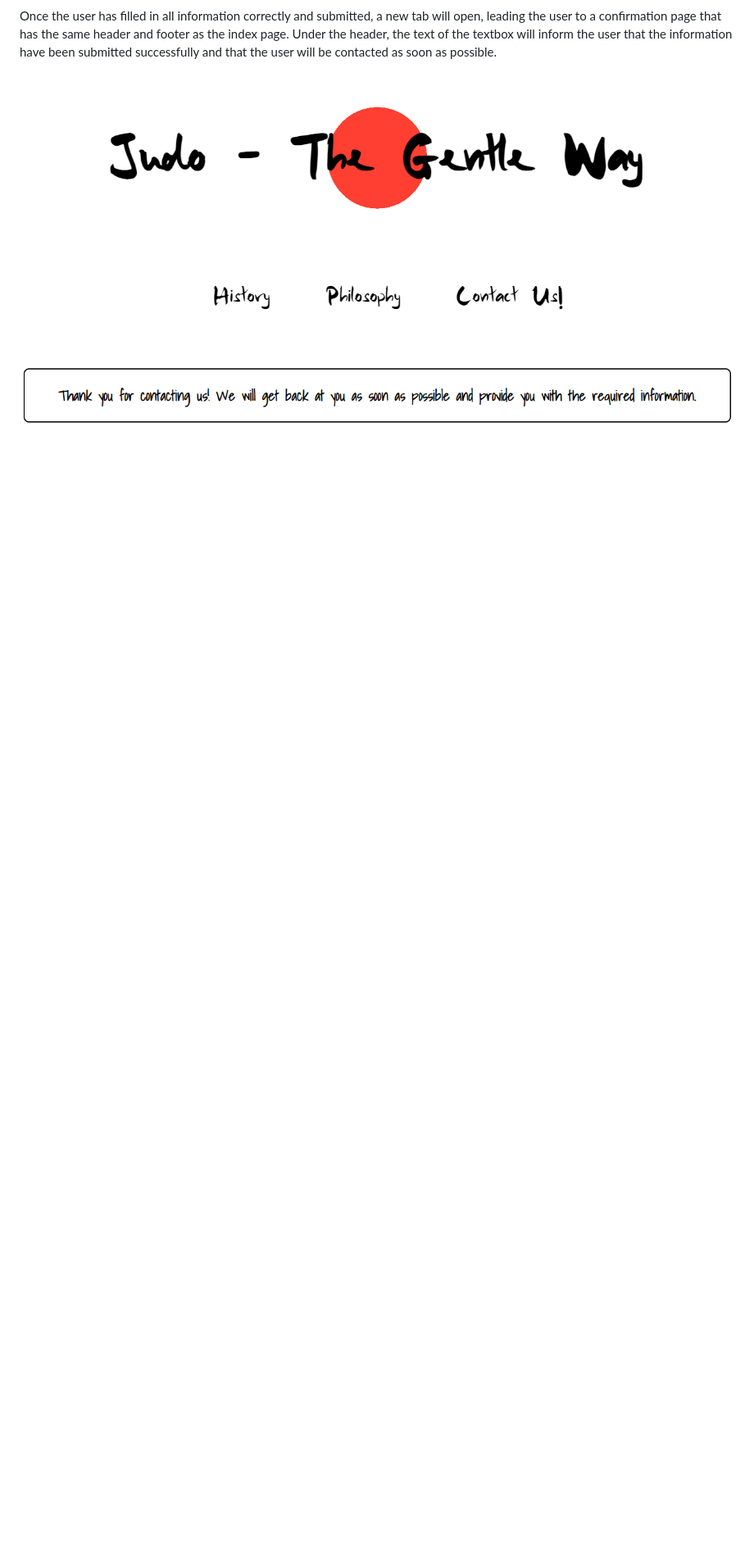
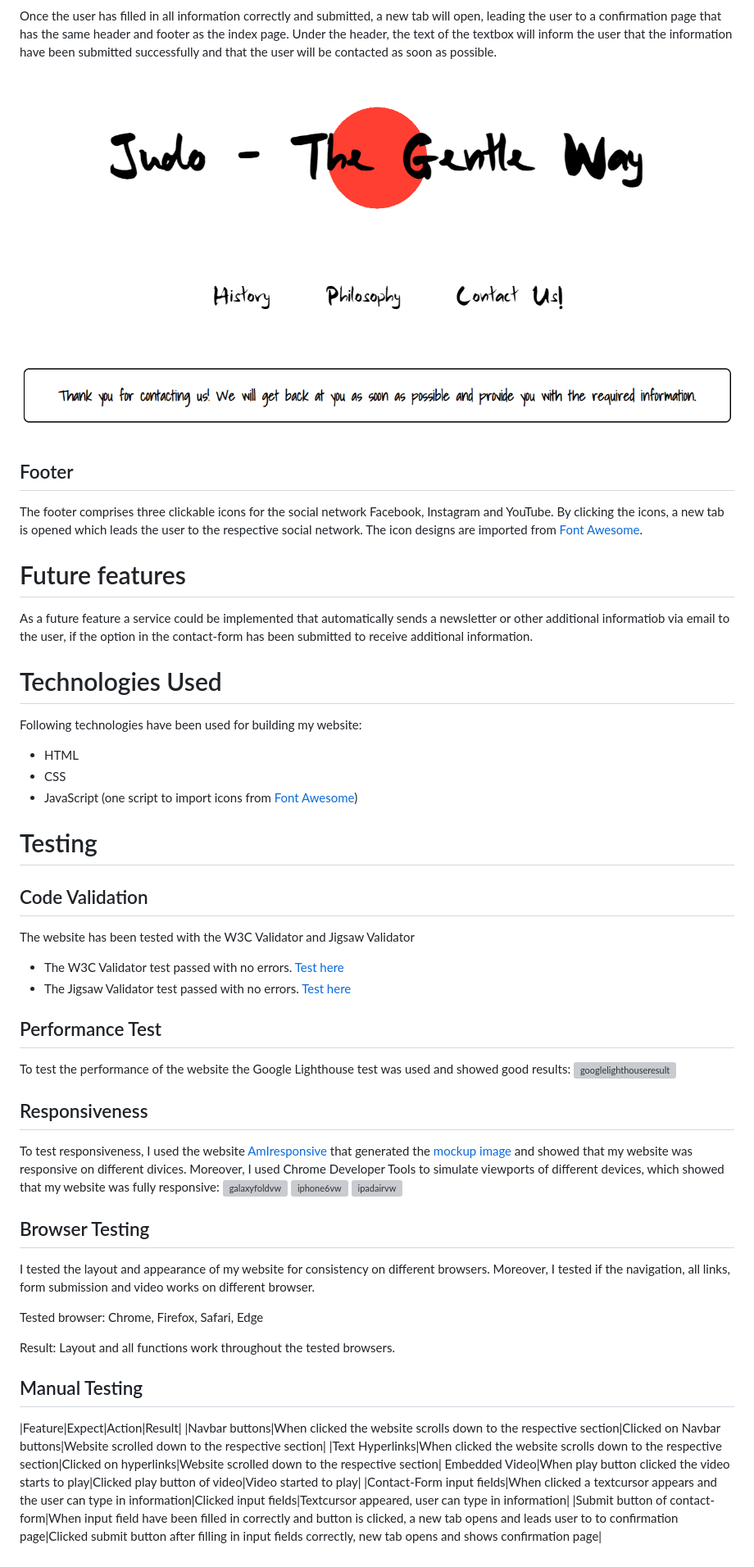
Before and after one commit to HerFri/Judo-The-Gentle-Way, a Markdown page: README.md, the part around the change printed below. Shown: that part at 82% size. Drawn GitHub-style; blank space fills up the shorter version; grey boxes are pictures that could not be loaded.

Commit message:
add performance.jpg, added text to readme

```diff
--- a/README.md
+++ b/README.md
@@ -91,3 +96,53 @@ In the contact section the user will find a contact-form, which can be filled in
 
 Once the user has filled in all information correctly and submitted, a new tab will open, leading the user to a confirmation page that has the same header and footer as the index page. Under the header, the text of the textbox will inform the user that the information have been submitted successfully and that the user will be contacted as soon as possible.
 ![confirmationpage](https://github.com/HerFri/Judo-The-Gentle-Way/blob/main/readmeimages/confirmationpage.PNG?raw=true)
+
+## Footer
+The footer comprises three clickable icons for the social network Facebook, Instagram and YouTube. By clicking the icons, a new tab is opened which leads the user to the respective social network.
+The icon designs are imported from [Font Awesome](https://fontawesome.com/).
+
+
+# Future features
+As a future feature a service could be implemented that automatically sends a newsletter or other additional informatiob via email to the user, if the option in the contact-form has been submitted to receive additional information.
+
+# Technologies Used
+Following technologies have been used for building my website:
+
+* HTML
+* CSS
+* JavaScript (one script to import icons from [Font Awesome](https://fontawesome.com/))
+
+# Testing
+## Code Validation
+The website has been tested with the W3C Validator and Jigsaw Validator
+* The W3C Validator test passed with no errors. [Test here](https://validator.w3.org/nu/?doc=https%3A%2F%2Fherfri.github.io%2FJudo-The-Gentle-Way%2F)
+* The Jigsaw Validator test passed with no errors. [Test here](https://jigsaw.w3.org/css-validator/validator?uri=https%3A%2F%2Fherfri.github.io%2FJudo-The-Gentle-Way%2F&profile=css3svg&usermedium=all&warning=1&vextwarning=&lang=de)
+
+## Performance Test
+To test the performance of the website the Google Lighthouse test was used and showed good results:
+![googlelighthouseresult]()
+
+## Responsiveness
+To test responsiveness, I used the website [AmIresponsive](https://ui.dev/amiresponsive?url=https://herfri.github.io/Judo-The-Gentle-Way/) that generated the [mockup image](https://github.com/HerFri/Judo-The-Gentle-Way/blob/main/readmeimages/mockup.PNG?raw=true) and showed that my website was responsive on different divices.
+Moreover, I used Chrome Developer Tools to simulate viewports of different devices, which showed that my website was fully responsive:
+![galaxyfoldvw]()
+![iphone6vw]()
+![ipadairvw]()
+
+## Browser Testing
+
+I tested the layout and appearance of my website for consistency on different browsers.
+Moreover, I tested if the navigation, all links, form submission and video works on different browser.
+
+Tested browser: Chrome, Firefox, Safari, Edge
+
+Result: Layout and all functions work throughout the tested browsers.
+
+## Manual Testing
+
+|Feature|Expect|Action|Result|
+|Navbar buttons|When clicked the website scrolls down to the respective section|Clicked on Navbar buttons|Website scrolled down to the respective section|
+|Text Hyperlinks|When clicked the website scrolls down to the respective section|Clicked on hyperlinks|Website scrolled down to the respective section|
+Embedded Video|When play button clicked the video starts to play|Clicked play button of video|Video started to play|
+|Contact-Form input fields|When clicked a textcursor appears and the user can type in information|Clicked input fields|Textcursor appeared, user can type in information|
+|Submit button of contact-form|When input field have been filled in correctly and button is clicked, a new tab opens and leads user to to confirmation page|Clicked submit button after filling in input fields correctly, new tab opens and shows confirmation page|
```
Also changed, not shown: other parts of README.md (+5 -0 lines), readmeimages/performance.JPG (added).
